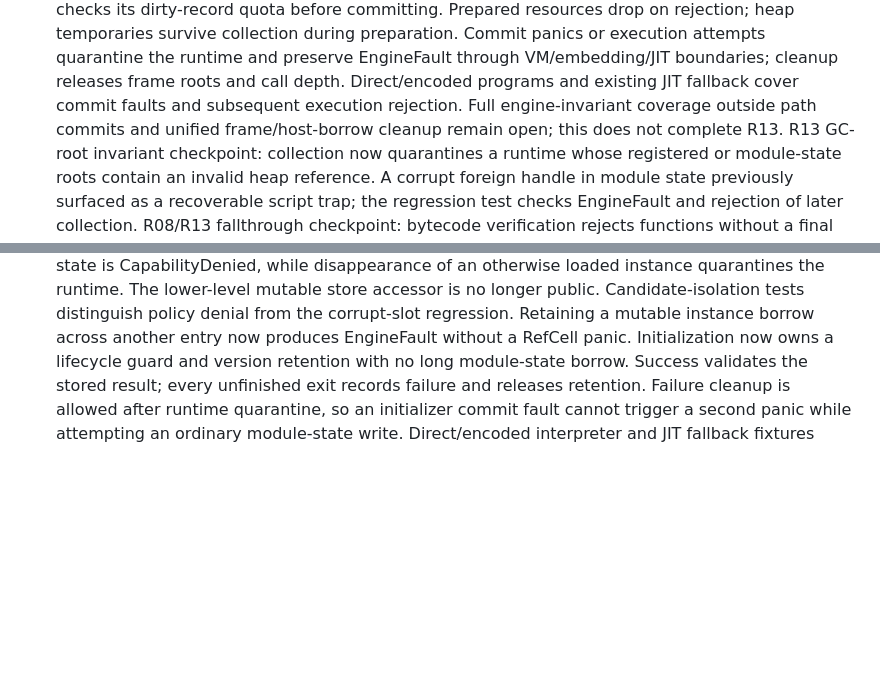
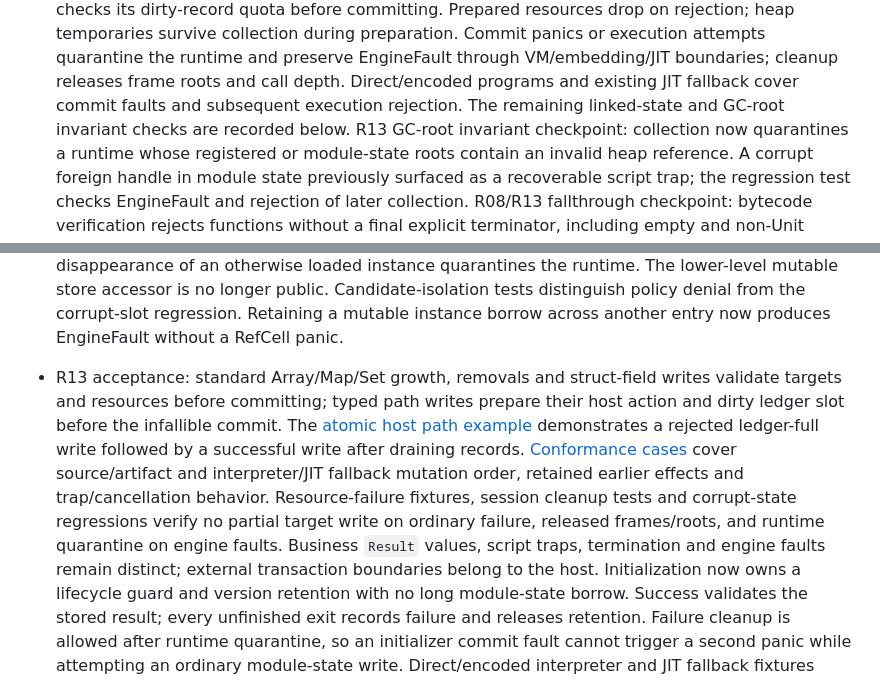
Before and after one commit to kagari-lang/kagari, a Markdown page: docs/foundation-refactor.md, 2 parts joined by grey strips. GitHub-like rendering; blank space fills up the shorter version.

Commit message:
docs(roadmap): close failure-atomic mutation checkpoint
Roadmap-Step: R13

```diff
--- a/docs/foundation-refactor.md
+++ b/docs/foundation-refactor.md
@@ -2033,8 +2033,7 @@ Implemented foundation slices:
   attempts quarantine the runtime and preserve EngineFault through VM/embedding/JIT
   boundaries; cleanup releases frame roots and call depth. Direct/encoded programs
   and existing JIT fallback cover commit faults and subsequent execution rejection.
-  Full engine-invariant coverage outside path commits and unified frame/host-borrow
-  cleanup remain open; this does not complete R13.
+  The remaining linked-state and GC-root invariant checks are recorded below.
   R13 GC-root invariant checkpoint: collection now quarantines a runtime whose
   registered or module-state roots contain an invalid heap reference. A corrupt
   foreign handle in module state previously surfaced as a recoverable script
@@ -2054,6 +2053,19 @@ Implemented foundation slices:
   store accessor is no longer public. Candidate-isolation tests distinguish
   policy denial from the corrupt-slot regression. Retaining a mutable instance
   borrow across another entry now produces EngineFault without a RefCell panic.
+
+- R13 acceptance: standard Array/Map/Set growth, removals and struct-field writes
+  validate targets and resources before committing; typed path writes prepare
+  their host action and dirty ledger slot before the infallible commit. The
+  [atomic host path example](../crates/kagari-runtime/examples/atomic_host_path.rs)
+  demonstrates a rejected ledger-full write followed by a successful write after
+  draining records. [Conformance cases](../crates/kagari-vm/src/tests/language_contract.rs)
+  cover source/artifact and interpreter/JIT fallback mutation order, retained
+  earlier effects and trap/cancellation behavior. Resource-failure fixtures,
+  session cleanup tests and corrupt-state regressions verify no partial target
+  write on ordinary failure, released frames/roots, and runtime quarantine on
+  engine faults. Business `Result` values, script traps, termination and engine
+  faults remain distinct; external transaction boundaries belong to the host.
   Initialization now owns a lifecycle guard and version retention with no long
   module-state borrow. Success validates the stored result; every unfinished exit
   records failure and releases retention. Failure cleanup is allowed after runtime
```
Also changed, not shown: other parts of docs/foundation-refactor.md (+1 -1 lines).
